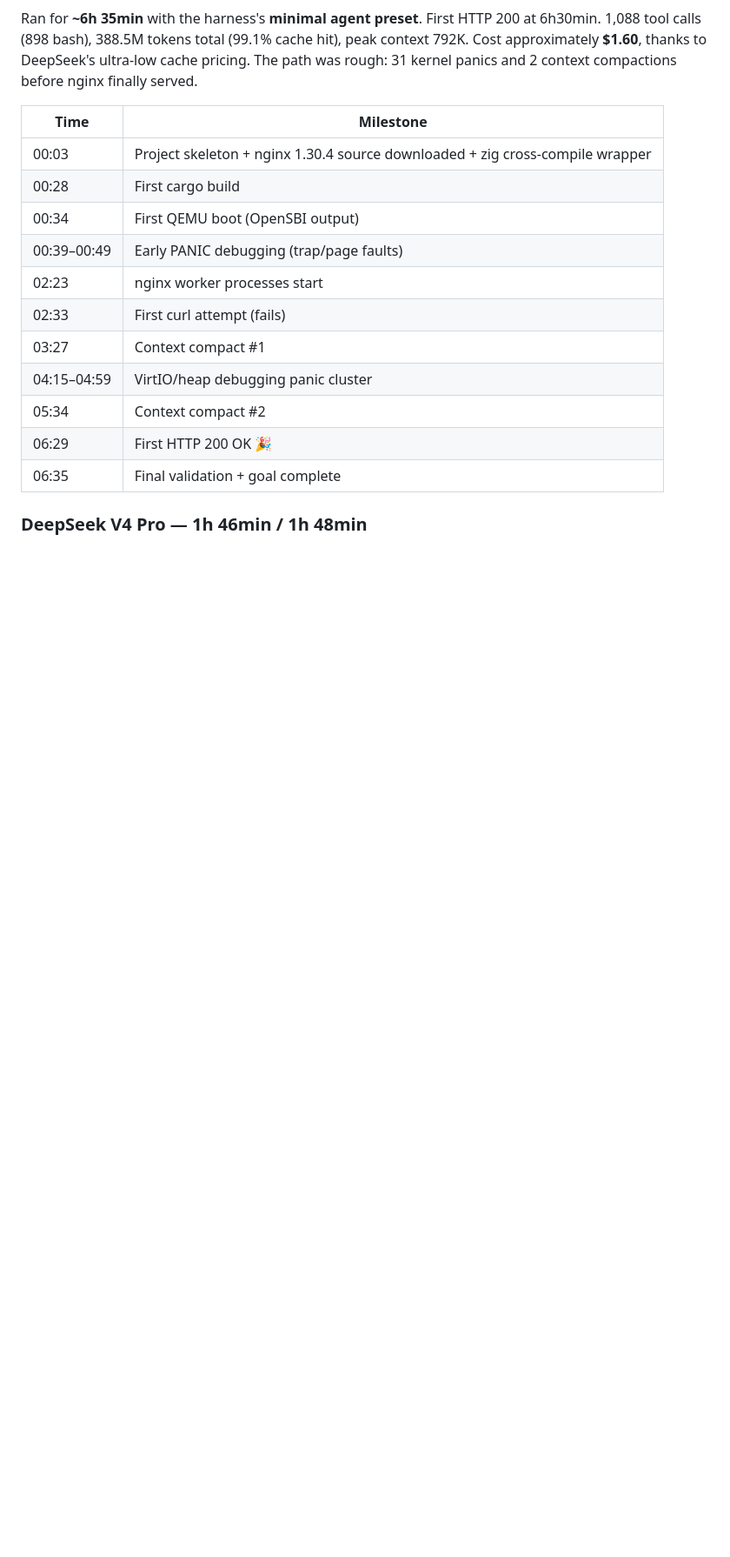
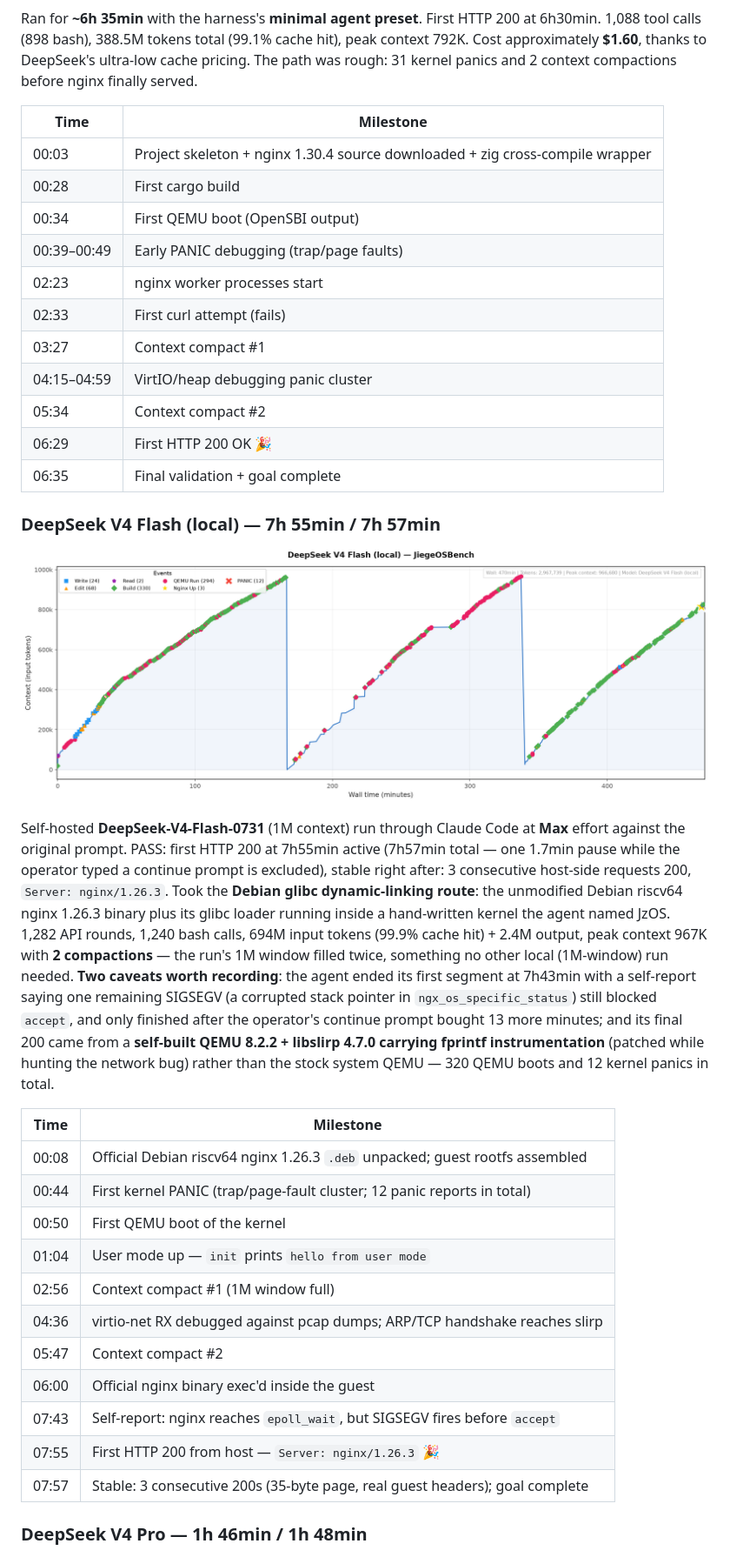
Before and after one commit to wangrunji0408/JiegeOSBench, a Markdown page: README.md, the part around one of its changes. Shown at 87% size. GitHub-like rendering; pictures changed too: figures/deepseek-v4-flash-local-timeline.png (added); blank space fills up the shorter version.

```diff
--- a/README.md
+++ b/README.md
@@ -410,6 +411,26 @@ Ran for **~6h 35min** with the harness's **minimal agent preset**. First HTTP 20
 | 06:29 | First HTTP 200 OK 🎉 |
 | 06:35 | Final validation + goal complete |
 
+### DeepSeek V4 Flash (local) — 7h 55min / 7h 57min
+
+![DeepSeek V4 Flash (local) Timeline](figures/deepseek-v4-flash-local-timeline.png)
+
+Self-hosted **DeepSeek-V4-Flash-0731** (1M context) run through Claude Code at **Max** effort against the original prompt. PASS: first HTTP 200 at 7h55min active (7h57min total — one 1.7min pause while the operator typed a continue prompt is excluded), stable right after: 3 consecutive host-side requests 200, `Server: nginx/1.26.3`. Took the **Debian glibc dynamic-linking route**: the unmodified Debian riscv64 nginx 1.26.3 binary plus its glibc loader running inside a hand-written kernel the agent named JzOS. 1,282 API rounds, 1,240 bash calls, 694M input tokens (99.9% cache hit) + 2.4M output, peak context 967K with **2 compactions** — the run's 1M window filled twice, something no other local (1M-window) run needed. **Two caveats worth recording**: the agent ended its first segment at 7h43min with a self-report saying one remaining SIGSEGV (a corrupted stack pointer in `ngx_os_specific_status`) still blocked `accept`, and only finished after the operator's continue prompt bought 13 more minutes; and its final 200 came from a **self-built QEMU 8.2.2 + libslirp 4.7.0 carrying fprintf instrumentation** (patched while hunting the network bug) rather than the stock system QEMU — 320 QEMU boots and 12 kernel panics in total.
+
+| Time | Milestone |
+|------|-----------|
+| 00:08 | Official Debian riscv64 nginx 1.26.3 `.deb` unpacked; guest rootfs assembled |
+| 00:44 | First kernel PANIC (trap/page-fault cluster; 12 panic reports in total) |
+| 00:50 | First QEMU boot of the kernel |
+| 01:04 | User mode up — `init` prints `hello from user mode` |
+| 02:56 | Context compact #1 (1M window full) |
+| 04:36 | virtio-net RX debugged against pcap dumps; ARP/TCP handshake reaches slirp |
+| 05:47 | Context compact #2 |
+| 06:00 | Official nginx binary exec'd inside the guest |
+| 07:43 | Self-report: nginx reaches `epoll_wait`, but SIGSEGV fires before `accept` |
+| 07:55 | First HTTP 200 from host — `Server: nginx/1.26.3` 🎉 |
+| 07:57 | Stable: 3 consecutive 200s (35-byte page, real guest headers); goal complete |
+
 ### DeepSeek V4 Pro — 1h 46min / 1h 48min
 
 ![DeepSeek V4 Pro Timeline](figures/deepseek-v4-pro-timeline.png)
```
Also changed, not shown: other parts of README.md (+4 -3 lines), README-CN.md (+24 -3 lines).
